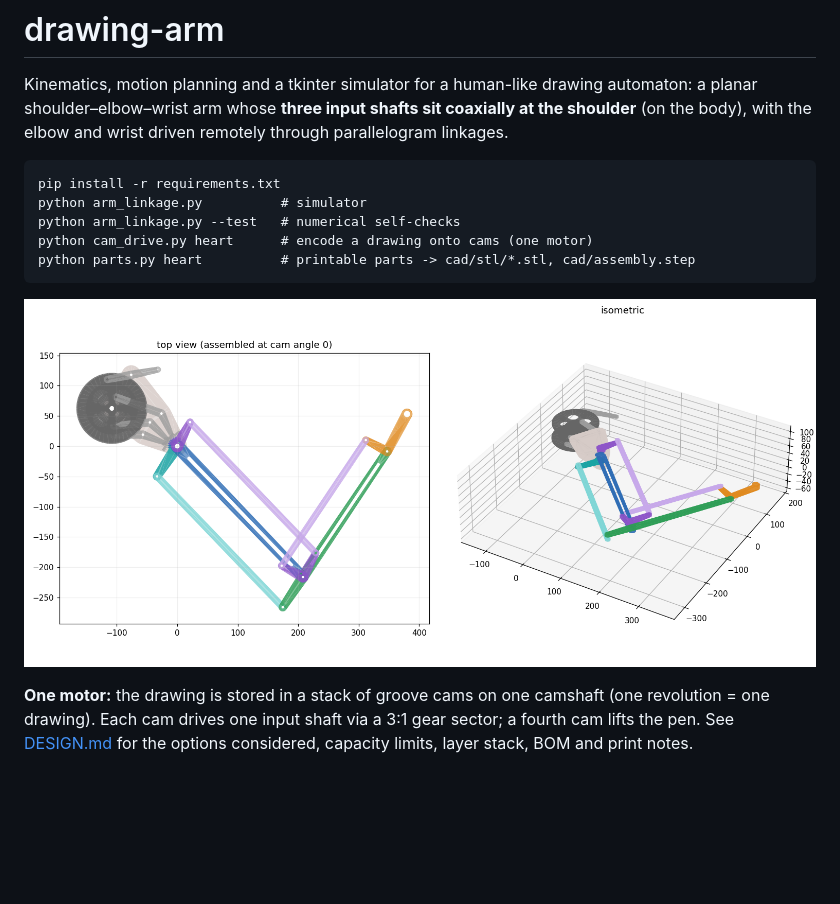
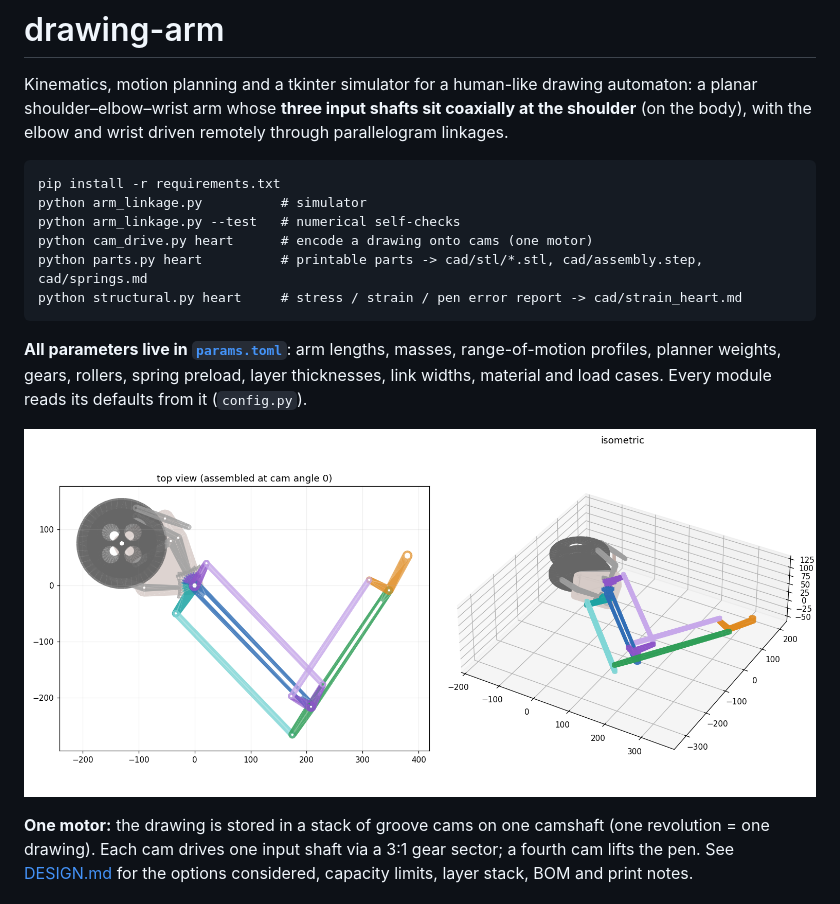
Before and after one commit to caleblin125/drawing-arm, a Markdown page: README.md, the part around the change. Drawn GitHub-style; pictures changed too: cad/preview.png; blank space fills up the shorter version.

````diff
--- a/README.md
+++ b/README.md
@@ -10,8 +10,14 @@ pip install -r requirements.txt
 python arm_linkage.py          # simulator
 python arm_linkage.py --test   # numerical self-checks
 python cam_drive.py heart      # encode a drawing onto cams (one motor)
-python parts.py heart          # printable parts -> cad/stl/*.stl, cad/assembly.step
+python parts.py heart          # printable parts -> cad/stl/*.stl, cad/assembly.step, cad/springs.md
+python structural.py heart     # stress / strain / pen error report -> cad/strain_heart.md
 ```
+
+**All parameters live in [`params.toml`](params.toml)**: arm lengths, masses,
+range-of-motion profiles, planner weights, gears, rollers, spring preload,
+layer thicknesses, link widths, material and load cases. Every module reads
+its defaults from it (`config.py`).
 
 ![parts preview](cad/preview.png)
 
````
Also changed, not shown: DESIGN.md (+52 -26 lines), cad/springs.md (added, +9 -0 lines), cad/strain_heart.md (added, +119 -0 lines), cad/cams.png, cad/cams_circle.png, cad/cams_flower.png, cad/cams_heart.png, 9 other files.
